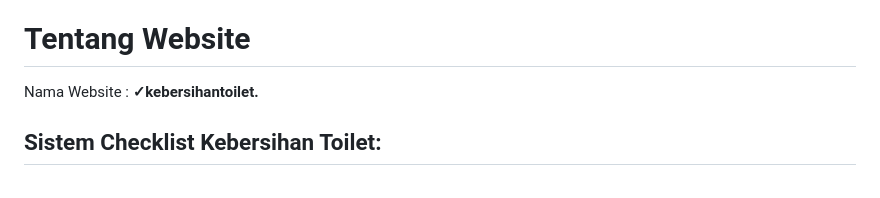
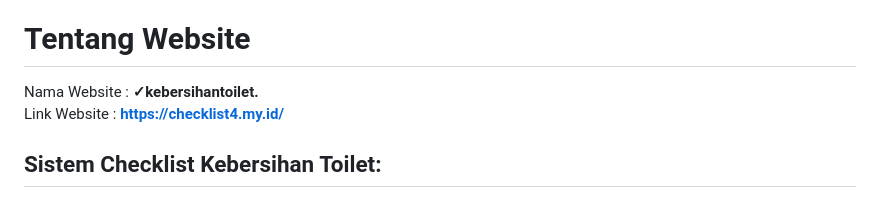
Before and after one commit to DipcaAnugrah/UAS_Sistem-Checklist-Kebersihan-Toilet, a Markdown page: README.md, the part around the change. GitHub-like rendering.

```diff
--- a/README.md
+++ b/README.md
@@ -23,7 +23,8 @@ Dosen    : Agung Nugroho, S.Kom., M.KOM
 
 # **Tentang Website**
 
-Nama Website : **&#10003;kebersihantoilet.**
+Nama Website : **&#10003;kebersihantoilet.** <br>
+Link Website : **https://checklist4.my.id/**
 
 ## **Sistem Checklist Kebersihan Toilet:**
 
```
